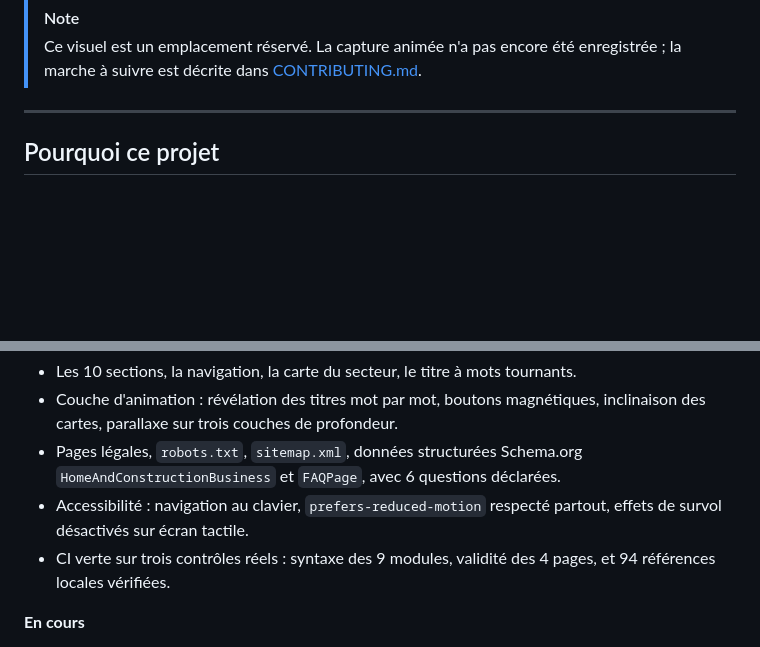
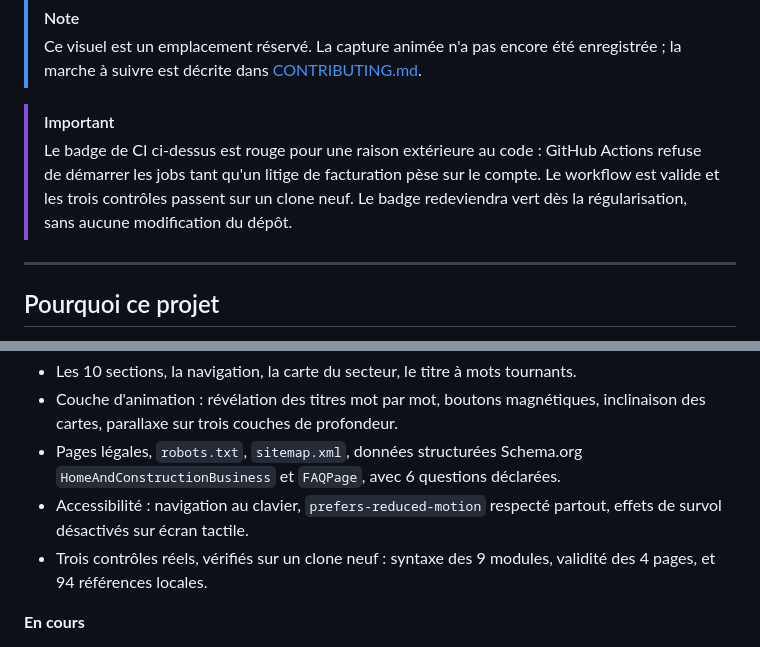
Before and after one commit to Honzaaa45/vera-nova-pergolas, a Markdown page: README.md, 2 parts joined by grey strips. Drawn GitHub-style; blank space fills up the shorter version.

Commit message:
docs: ne pas annoncer une CI verte tant qu'elle ne l'est pas
Le badge est rouge parce que GitHub Actions refuse de démarrer les jobs tant
qu'un litige de facturation pèse sur le compte, pas parce qu'un contrôle
échoue. Le README le dit explicitement plutôt que d'afficher une affirmation
que le badge contredit.

Co-Authored-By: Claude Opus 5 <noreply@anthropic.com>

```diff
--- a/README.md
+++ b/README.md
@@ -34,6 +34,13 @@
 > Ce visuel est un emplacement réservé. La capture animée n'a pas encore été
 > enregistrée ; la marche à suivre est décrite dans
 > [CONTRIBUTING.md](CONTRIBUTING.md).
+
+> [!IMPORTANT]
+> Le badge de CI ci-dessus est rouge pour une raison extérieure au code :
+> GitHub Actions refuse de démarrer les jobs tant qu'un litige de facturation
+> pèse sur le compte. Le workflow est valide et les trois contrôles passent sur
+> un clone neuf. Le badge redeviendra vert dès la régularisation, sans aucune
+> modification du dépôt.
 
 ---
 
@@ -314,8 +321,8 @@ une page vide au premier incident réseau.
   `HomeAndConstructionBusiness` et `FAQPage`, avec 6 questions déclarées.
 - Accessibilité : navigation au clavier, `prefers-reduced-motion` respecté
   partout, effets de survol désactivés sur écran tactile.
-- CI verte sur trois contrôles réels : syntaxe des 9 modules, validité des 4
-  pages, et 94 références locales vérifiées.
+- Trois contrôles réels, vérifiés sur un clone neuf : syntaxe des 9 modules,
+  validité des 4 pages, et 94 références locales.
 
 **En cours**
 
```
